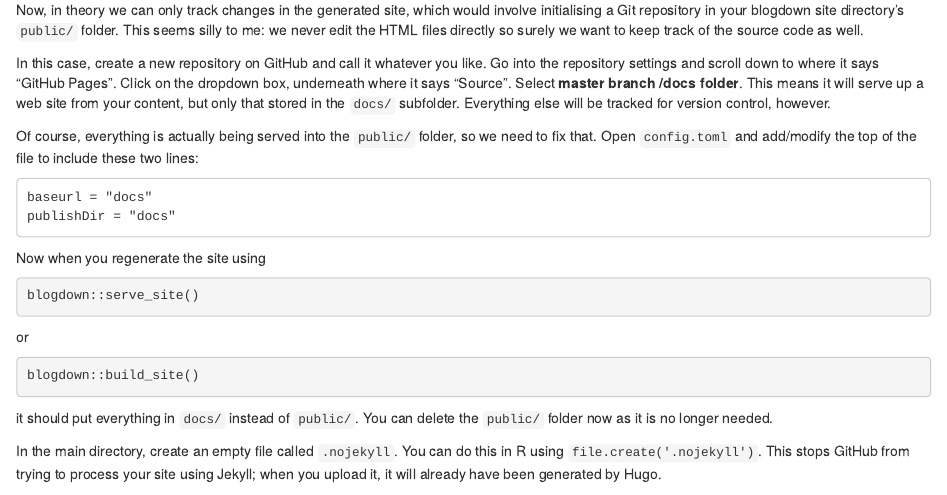
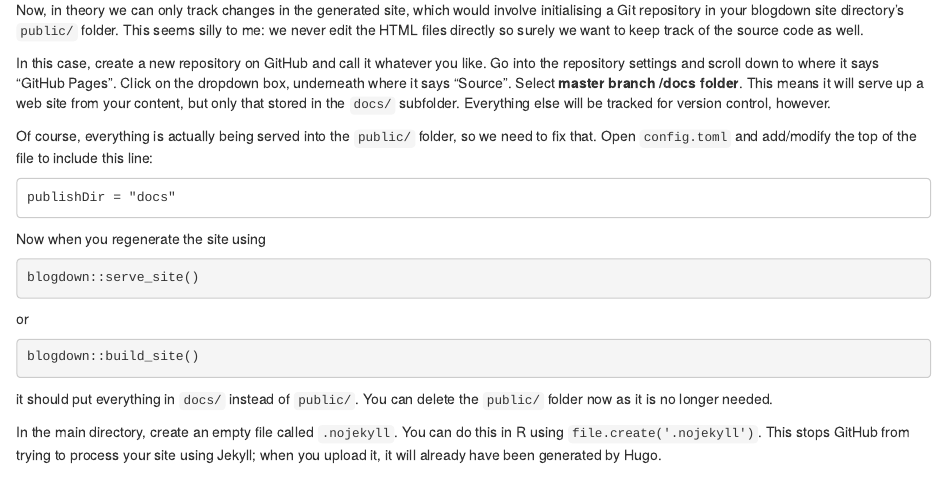
Before and after one commit to drorberel/blogdown_ex, an R Markdown document (content/post/2017-05-10-getting-started-with-blogdown.Rmd): the page in a window 1100 px wide, from 1420 px down. Rendered offline with R 4.5, knitr and Pandoc, with nearby package versions.

Commit message:
Fixed instructions for baseurl

````diff
--- a/content/post/2017-05-10-getting-started-with-blogdown.Rmd
+++ b/content/post/2017-05-10-getting-started-with-blogdown.Rmd
@@ -91,9 +91,8 @@ This means it will serve up a web site from your content, but only that stored i
 Everything else will be tracked for version control, however.
 
 Of course, everything is actually being served into the `public/` folder, so we need to fix that.
-Open `config.toml` and add/modify the top of the file to include these two lines:
+Open `config.toml` and add/modify the top of the file to include this line:
 ```
-baseurl = "docs"
 publishDir = "docs"
 ```
 
````
Also changed, not shown: content/post/2017-05-10-getting-started-with-blogdown.html, 1 other file.
